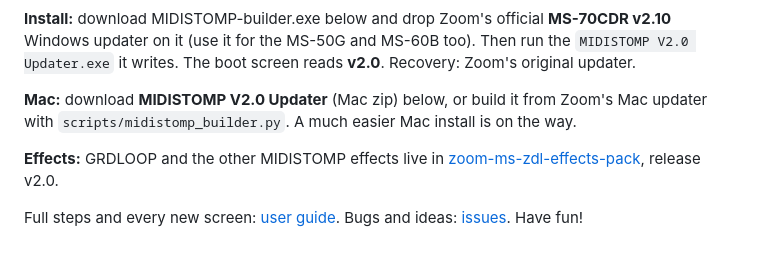
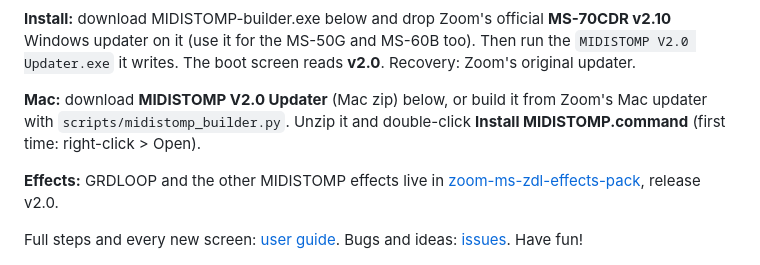
Before and after one commit to matujuice/zoom-ms-midistomp, a Markdown page: docs/releases/v2.0.md, the part around the change. Drawn GitHub-style.

```diff
--- a/docs/releases/v2.0.md
+++ b/docs/releases/v2.0.md
@@ -23,7 +23,7 @@ The big one. Your MultiStomp gets routing, a performance screen, a looper, studi
 
 **Install:** download MIDISTOMP-builder.exe below and drop Zoom's official **MS-70CDR v2.10** Windows updater on it (use it for the MS-50G and MS-60B too). Then run the `MIDISTOMP V2.0 Updater.exe` it writes. The boot screen reads **v2.0**. Recovery: Zoom's original updater.
 
-**Mac:** download **MIDISTOMP V2.0 Updater** (Mac zip) below, or build it from Zoom's Mac updater with `scripts/midistomp_builder.py`. A much easier Mac install is on the way.
+**Mac:** download **MIDISTOMP V2.0 Updater** (Mac zip) below, or build it from Zoom's Mac updater with `scripts/midistomp_builder.py`. Unzip it and double-click **Install MIDISTOMP.command** (first time: right-click > Open).
 
 **Effects:** GRDLOOP and the other MIDISTOMP effects live in [zoom-ms-zdl-effects-pack](https://github.com/matujuice/zoom-ms-zdl-effects-pack), release v2.0.
 
```
Also changed, not shown: README.md (+1 -1 lines), docs/user-guide.md (+1 -1 lines).
